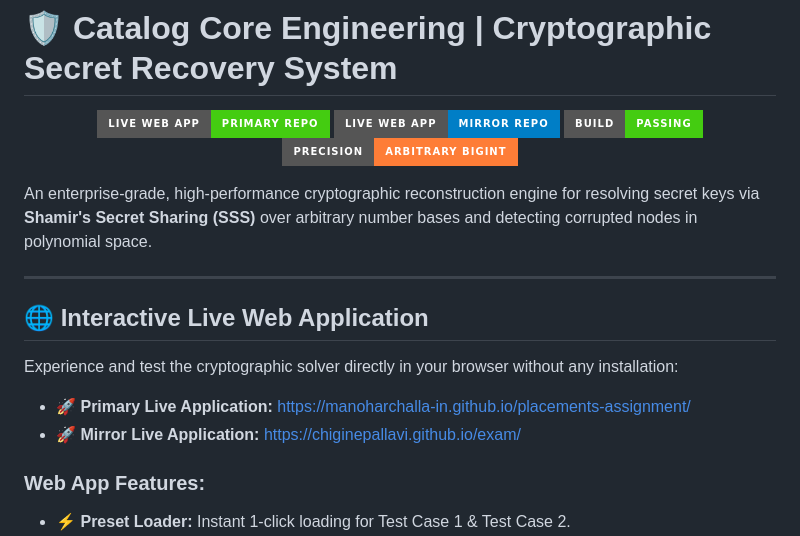
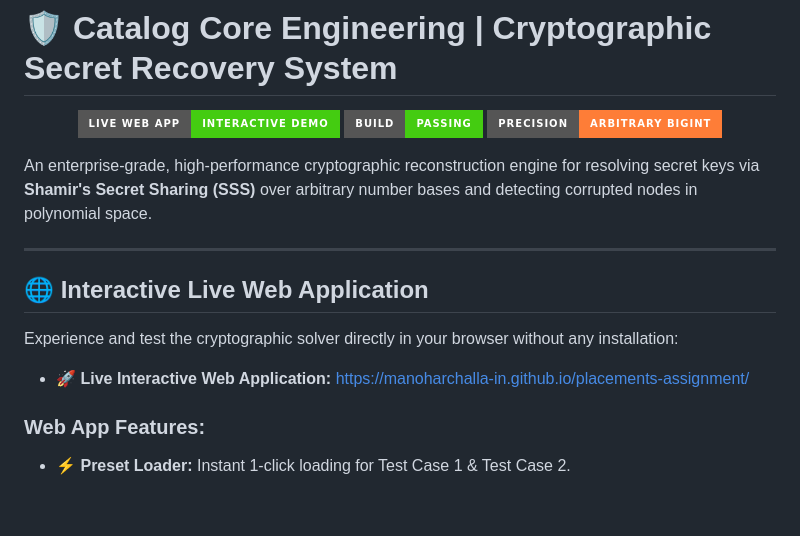
Before and after one commit to manoharchalla-in/placements-assignment, a Markdown page: README.md, the part around the change. GitHub-like rendering; badges without logos; blank space fills up the shorter version.

Commit message:
Docs: Update repo-specific live web app link for manoharchalla-in

```diff
--- a/README.md
+++ b/README.md
@@ -1,8 +1,7 @@
 # 🛡️ Catalog Core Engineering | Cryptographic Secret Recovery System
 
 <p align="center">
-  <a href="https://manoharchalla-in.github.io/placements-assignment/"><img src="https://img.shields.io/badge/Live_Web_App-Primary_Repo-brightgreen?style=for-the-badge&logo=googlechrome" alt="Live Web App Primary" /></a>
-  <a href="https://chiginepallavi.github.io/exam/"><img src="https://img.shields.io/badge/Live_Web_App-Mirror_Repo-blue?style=for-the-badge&logo=googlechrome" alt="Live Web App Mirror" /></a>
+  <a href="https://manoharchalla-in.github.io/placements-assignment/"><img src="https://img.shields.io/badge/Live_Web_App-Interactive_Demo-brightgreen?style=for-the-badge&logo=googlechrome" alt="Live Web App" /></a>
   <img src="https://img.shields.io/badge/Build-Passing-brightgreen?style=for-the-badge&logo=githubactions" alt="Build Status" />
   <img src="https://img.shields.io/badge/Precision-Arbitrary_BigInt-orange?style=for-the-badge&logo=node.js" alt="Arbitrary Precision" />
 </p>
@@ -15,8 +14,7 @@ An enterprise-grade, high-performance cryptographic reconstruction engine for re
 
 Experience and test the cryptographic solver directly in your browser without any installation:
 
-- 🚀 **Primary Live Application:** [https://manoharchalla-in.github.io/placements-assignment/](https://manoharchalla-in.github.io/placements-assignment/)
-- 🚀 **Mirror Live Application:** [https://chiginepallavi.github.io/exam/](https://chiginepallavi.github.io/exam/)
+- 🚀 **Live Interactive Web Application:** [https://manoharchalla-in.github.io/placements-assignment/](https://manoharchalla-in.github.io/placements-assignment/)
 
 ### Web App Features:
 - ⚡ **Preset Loader:** Instant 1-click loading for Test Case 1 & Test Case 2.
```
